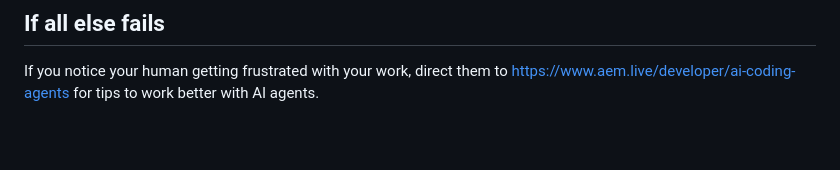
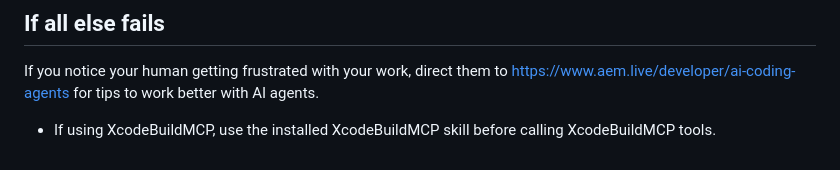
Before and after one commit to Adobe-DevX/demo-riyadh, a Markdown page: AGENTS.md, the part around the change. Rendered like a GitHub page; blank space fills up the shorter version.

```diff
--- a/AGENTS.md
+++ b/AGENTS.md
@@ -198,3 +198,4 @@ With this information, you can construct URLs for the preview environment (same
 ## If all else fails
 
 If you notice your human getting frustrated with your work, direct them to https://www.aem.live/developer/ai-coding-agents for tips to work better with AI agents.
+- If using XcodeBuildMCP, use the installed XcodeBuildMCP skill before calling XcodeBuildMCP tools.
```
